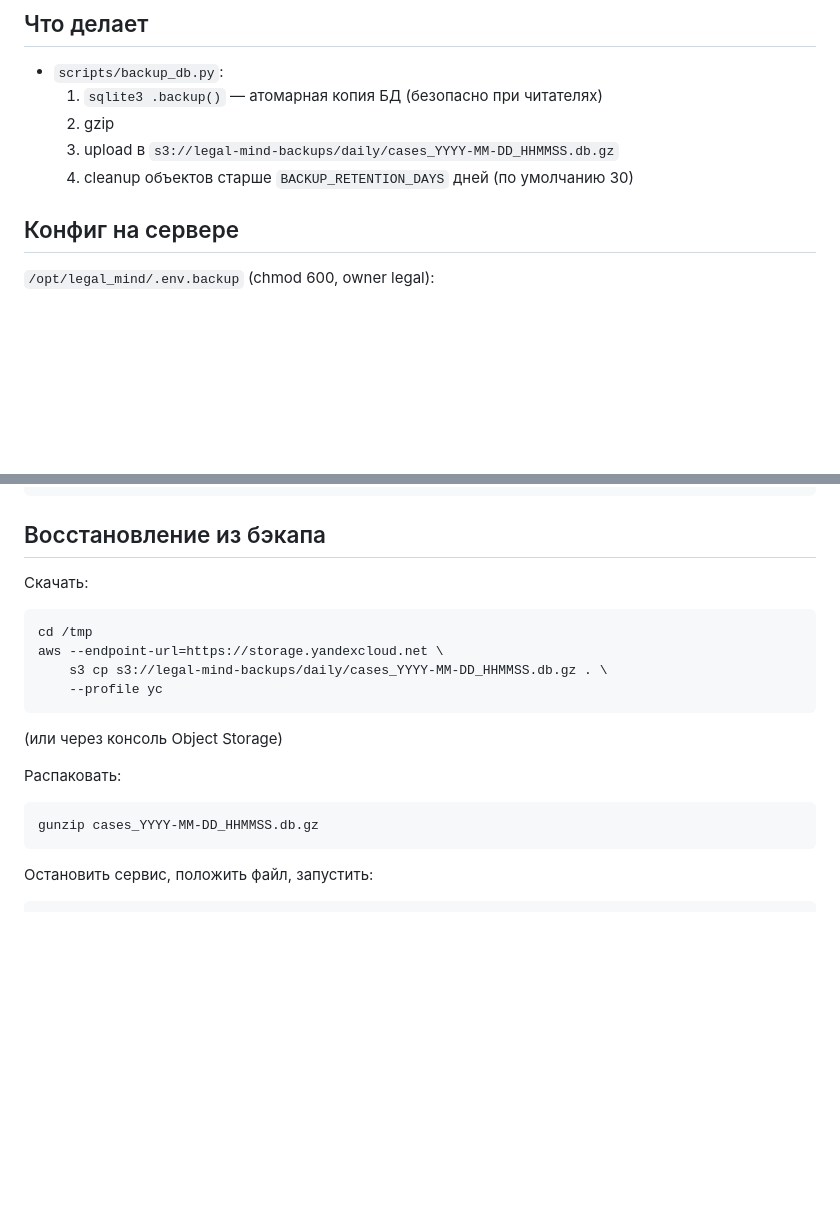
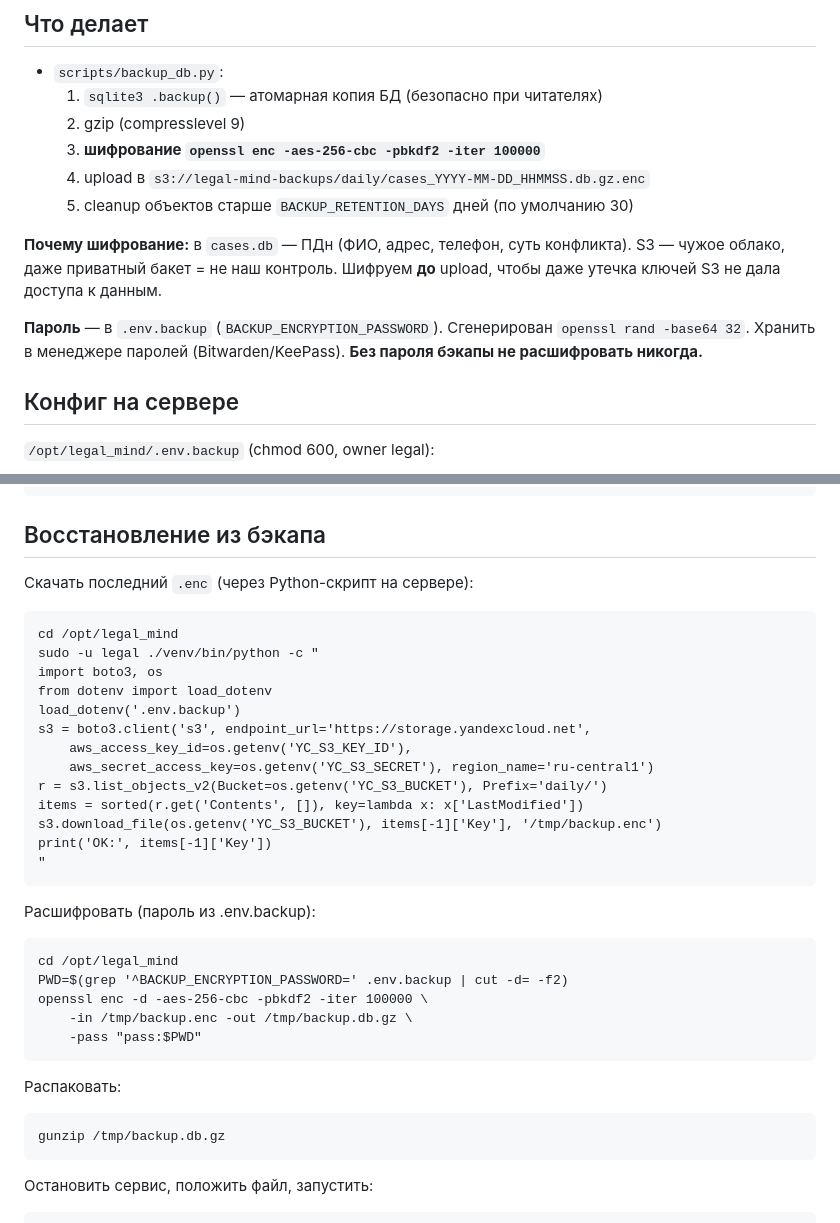
Before and after one commit to lolilop1/legal-mind, a Markdown page: docs/BACKUP.md, 2 parts joined by grey strips. Rendered like a GitHub page; blank space fills up the shorter version.

Commit message:
security(backup): шифрование бэкапов aes-256-cbc + docs
- scripts/backup_db.py: encrypt_file() через openssl enc -aes-256-cbc
  -pbkdf2 -iter 100000 (защита от брутфорса)
- Пароль в .env.backup (BACKUP_ENCRYPTION_PASSWORD), openssl rand -base64 32
- Ключ в S3: cases_YYYY-MM-DD_HHMMSS.db.gz.enc
- Старые незашифрованные .db.gz удалены из бакета
- docs/BACKUP.md: раздел про шифрование + обновлённая инструкция восстановления
- IDEAS.md: банк идей

Проверено: .enc скачивается, расшифровывается, читается SQLite (12 дел).
Пароль хранится в Bitwarden.

```diff
--- a/docs/BACKUP.md
+++ b/docs/BACKUP.md
@@ -6,9 +6,20 @@
 
 - `scripts/backup_db.py`:
   1. `sqlite3 .backup()` — атомарная копия БД (безопасно при читателях)
-  2. gzip
-  3. upload в `s3://legal-mind-backups/daily/cases_YYYY-MM-DD_HHMMSS.db.gz`
-  4. cleanup объектов старше `BACKUP_RETENTION_DAYS` дней (по умолчанию 30)
+  2. gzip (compresslevel 9)
+  3. **шифрование `openssl enc -aes-256-cbc -pbkdf2 -iter 100000`**
+  4. upload в `s3://legal-mind-backups/daily/cases_YYYY-MM-DD_HHMMSS.db.gz.enc`
+  5. cleanup объектов старше `BACKUP_RETENTION_DAYS` дней (по умолчанию 30)
+
+**Почему шифрование:** в `cases.db` — ПДн (ФИО, адрес, телефон,
+суть конфликта). S3 — чужое облако, даже приватный бакет = не наш
+контроль. Шифруем **до** upload, чтобы даже утечка ключей S3 не
+дала доступа к данным.
+
+**Пароль** — в `.env.backup` (`BACKUP_ENCRYPTION_PASSWORD`).
+Сгенерирован `openssl rand -base64 32`. Хранить в менеджере
+паролей (Bitwarden/KeePass). **Без пароля бэкапы не расшифровать
+никогда.**
 
 ## Конфиг на сервере
 
@@ -61,18 +72,33 @@
 
 ## Восстановление из бэкапа
 
-Скачать:
+Скачать последний `.enc` (через Python-скрипт на сервере):
 
-    cd /tmp
-    aws --endpoint-url=https://storage.yandexcloud.net \
-        s3 cp s3://legal-mind-backups/daily/cases_YYYY-MM-DD_HHMMSS.db.gz . \
-        --profile yc
+    cd /opt/legal_mind
+    sudo -u legal ./venv/bin/python -c "
+    import boto3, os
+    from dotenv import load_dotenv
+    load_dotenv('.env.backup')
+    s3 = boto3.client('s3', endpoint_url='https://storage.yandexcloud.net',
+        aws_access_key_id=os.getenv('YC_S3_KEY_ID'),
+        aws_secret_access_key=os.getenv('YC_S3_SECRET'), region_name='ru-central1')
+    r = s3.list_objects_v2(Bucket=os.getenv('YC_S3_BUCKET'), Prefix='daily/')
+    items = sorted(r.get('Contents', []), key=lambda x: x['LastModified'])
+    s3.download_file(os.getenv('YC_S3_BUCKET'), items[-1]['Key'], '/tmp/backup.enc')
+    print('OK:', items[-1]['Key'])
+    "
 
-(или через консоль Object Storage)
+Расшифровать (пароль из .env.backup):
+
+    cd /opt/legal_mind
+    PWD=$(grep '^BACKUP_ENCRYPTION_PASSWORD=' .env.backup | cut -d= -f2)
+    openssl enc -d -aes-256-cbc -pbkdf2 -iter 100000 \
+        -in /tmp/backup.enc -out /tmp/backup.db.gz \
+        -pass "pass:$PWD"
 
 Распаковать:
 
-    gunzip cases_YYYY-MM-DD_HHMMSS.db.gz
+    gunzip /tmp/backup.db.gz
 
 Остановить сервис, положить файл, запустить:
 
```
